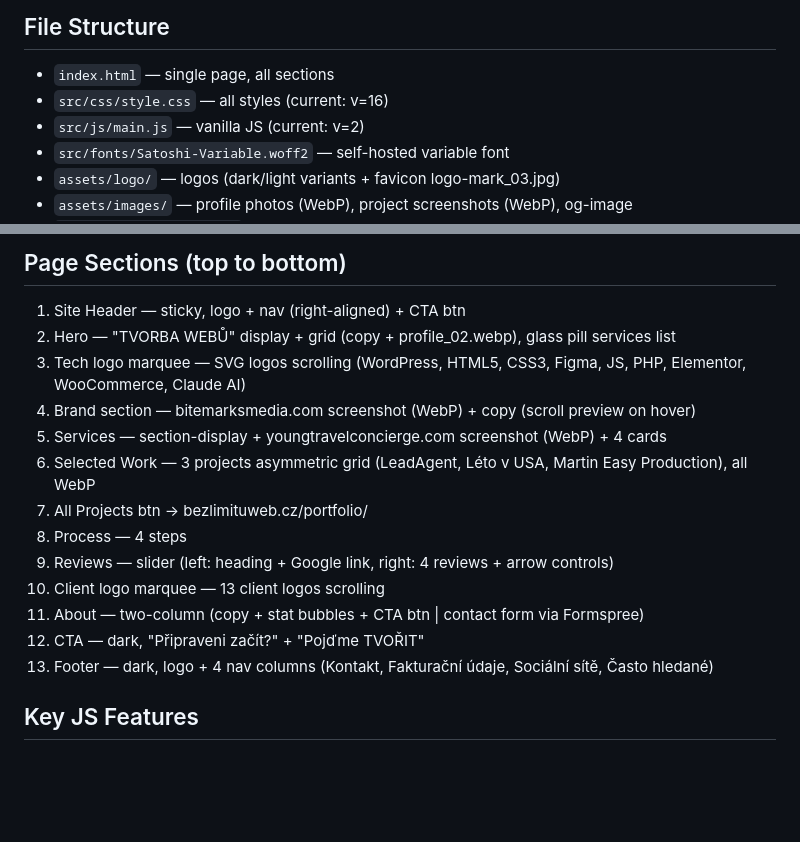
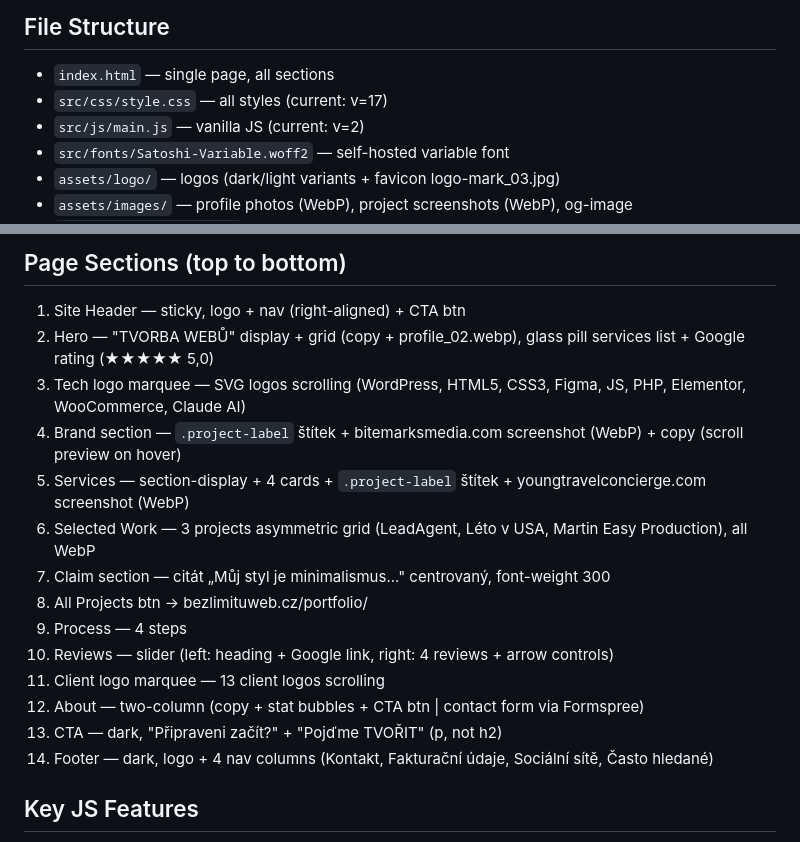
Before and after one commit to InkLil/Zuzanakalfus, a Markdown page: CLAUDE.md, 2 parts joined by grey strips. GitHub-like rendering; blank space fills up the shorter version.

Commit message:
aktualizace CLAUDE.md — v17, sekce, claim, štítky, SEO nadpisy

```diff
--- a/CLAUDE.md
+++ b/CLAUDE.md
@@ -12,7 +12,7 @@ Hosting: Webkitty (CDN Edge Caching — Development Mode needed after each index
 ## File Structure
 
 - `index.html` — single page, all sections
-- `src/css/style.css` — all styles (current: v=16)
+- `src/css/style.css` — all styles (current: v=17)
 - `src/js/main.js` — vanilla JS (current: v=2)
 - `src/fonts/Satoshi-Variable.woff2` — self-hosted variable font
 - `assets/logo/` — logos (dark/light variants + favicon logo-mark_03.jpg)
@@ -43,18 +43,19 @@ Hosting: Webkitty (CDN Edge Caching — Development Mode needed after each index
 ## Page Sections (top to bottom)
 
 1. Site Header — sticky, logo + nav (right-aligned) + CTA btn
-2. Hero — "TVORBA WEBŮ" display + grid (copy + profile_02.webp), glass pill services list
+2. Hero — "TVORBA WEBŮ" display + grid (copy + profile_02.webp), glass pill services list + Google rating (★★★★★ 5,0)
 3. Tech logo marquee — SVG logos scrolling (WordPress, HTML5, CSS3, Figma, JS, PHP, Elementor, WooCommerce, Claude AI)
-4. Brand section — bitemarksmedia.com screenshot (WebP) + copy (scroll preview on hover)
-5. Services — section-display + youngtravelconcierge.com screenshot (WebP) + 4 cards
+4. Brand section — `.project-label` štítek + bitemarksmedia.com screenshot (WebP) + copy (scroll preview on hover)
+5. Services — section-display + 4 cards + `.project-label` štítek + youngtravelconcierge.com screenshot (WebP)
 6. Selected Work — 3 projects asymmetric grid (LeadAgent, Léto v USA, Martin Easy Production), all WebP
-7. All Projects btn → bezlimituweb.cz/portfolio/
-8. Process — 4 steps
-9. Reviews — slider (left: heading + Google link, right: 4 reviews + arrow controls)
-10. Client logo marquee — 13 client logos scrolling
-11. About — two-column (copy + stat bubbles + CTA btn | contact form via Formspree)
-12. CTA — dark, "Připraveni začít?" + "Pojďme TVOŘIT"
-13. Footer — dark, logo + 4 nav columns (Kontakt, Fakturační údaje, Sociální sítě, Často hledané)
+7. Claim section — citát „Můj styl je minimalismus..." centrovaný, font-weight 300
+8. All Projects btn → bezlimituweb.cz/portfolio/
+9. Process — 4 steps
+10. Reviews — slider (left: heading + Google link, right: 4 reviews + arrow controls)
+11. Client logo marquee — 13 client logos scrolling
+12. About — two-column (copy + stat bubbles + CTA btn | contact form via Formspree)
+13. CTA — dark, "Připraveni začít?" + "Pojďme TVOŘIT" (p, not h2)
+14. Footer — dark, logo + 4 nav columns (Kontakt, Fakturační údaje, Sociální sítě, Často hledané)
 
 ## Key JS Features
 
```
Also changed, not shown: other parts of CLAUDE.md (+1 -1 lines).
